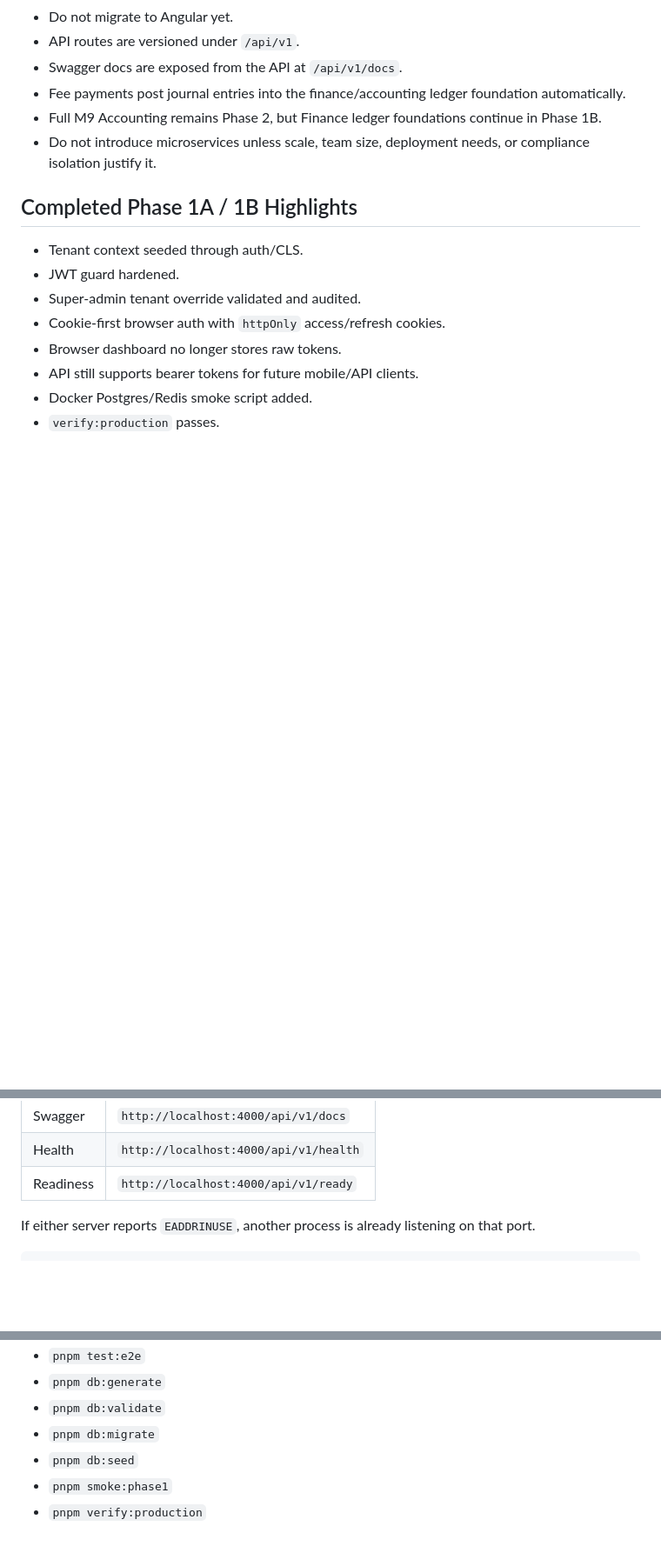
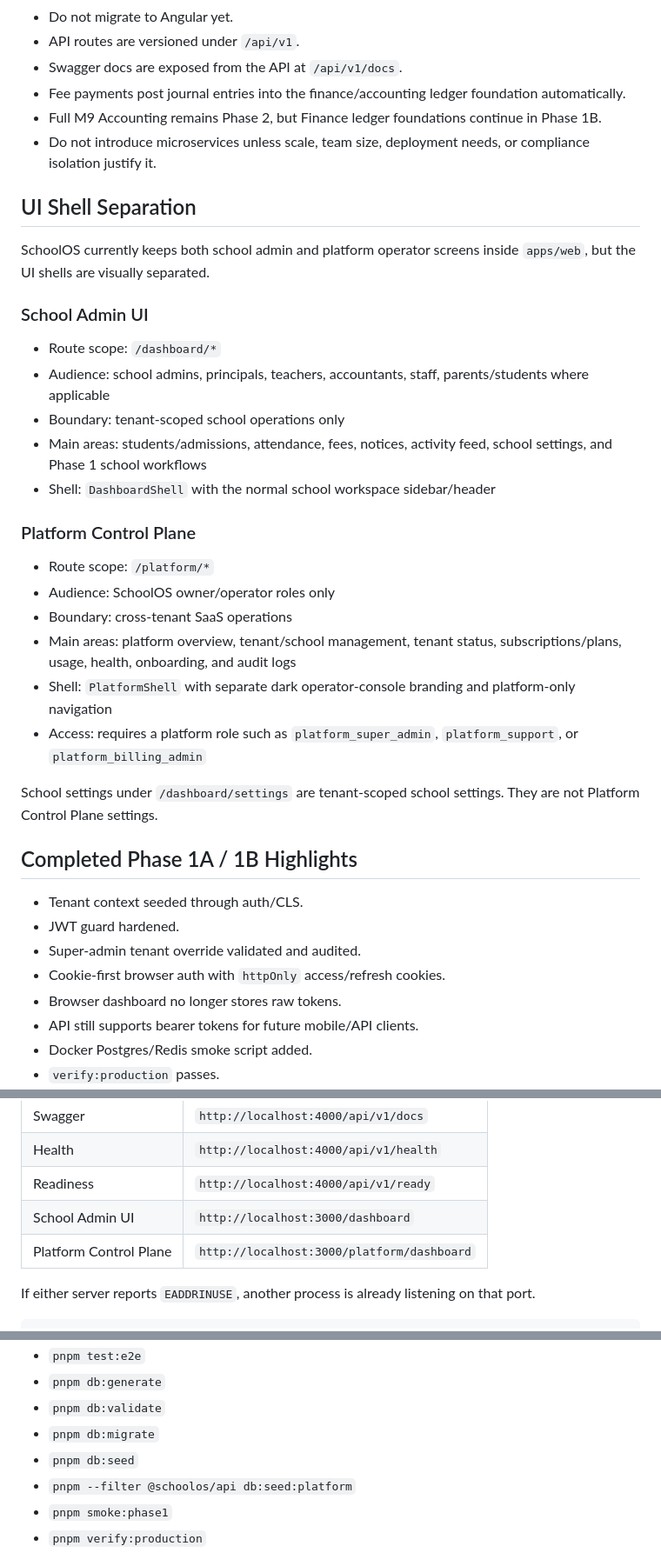
Before and after one commit to erwinshrestha17/SchoolOS, a Markdown page: README.md, 3 parts joined by grey strips. Shown at 87% size. GitHub-like rendering; blank space fills up the shorter version.

```diff
--- a/README.md
+++ b/README.md
@@ -43,6 +43,29 @@ Source of truth:
 - Full M9 Accounting remains Phase 2, but Finance ledger foundations continue in Phase 1B.
 - Do not introduce microservices unless scale, team size, deployment needs, or compliance isolation justify it.
 
+## UI Shell Separation
+
+SchoolOS currently keeps both school admin and platform operator screens inside `apps/web`, but the UI shells are visually separated.
+
+### School Admin UI
+
+- Route scope: `/dashboard/*`
+- Audience: school admins, principals, teachers, accountants, staff, parents/students where applicable
+- Boundary: tenant-scoped school operations only
+- Main areas: students/admissions, attendance, fees, notices, activity feed, school settings, and Phase 1 school workflows
+- Shell: `DashboardShell` with the normal school workspace sidebar/header
+
+### Platform Control Plane
+
+- Route scope: `/platform/*`
+- Audience: SchoolOS owner/operator roles only
+- Boundary: cross-tenant SaaS operations
+- Main areas: platform overview, tenant/school management, tenant status, subscriptions/plans, usage, health, onboarding, and audit logs
+- Shell: `PlatformShell` with separate dark operator-console branding and platform-only navigation
+- Access: requires a platform role such as `platform_super_admin`, `platform_support`, or `platform_billing_admin`
+
+School settings under `/dashboard/settings` are tenant-scoped school settings. They are not Platform Control Plane settings.
+
 ## Completed Phase 1A / 1B Highlights
 
 - Tenant context seeded through auth/CLS.
@@ -116,6 +165,8 @@ Expected local URLs:
 | Swagger | `http://localhost:4000/api/v1/docs` |
 | Health | `http://localhost:4000/api/v1/health` |
 | Readiness | `http://localhost:4000/api/v1/ready` |
+| School Admin UI | `http://localhost:3000/dashboard` |
+| Platform Control Plane | `http://localhost:3000/platform/dashboard` |
 
 If either server reports `EADDRINUSE`, another process is already listening on that port.
 
@@ -145,6 +196,7 @@ Sensitive medical/compliance fields are encrypted at the app layer before storag
 - `pnpm db:validate`
 - `pnpm db:migrate`
 - `pnpm db:seed`
+- `pnpm --filter @schoolos/api db:seed:platform`
 - `pnpm smoke:phase1`
 - `pnpm verify:production`
 
```
Also changed, not shown: other parts of README.md (+76 -29 lines).
